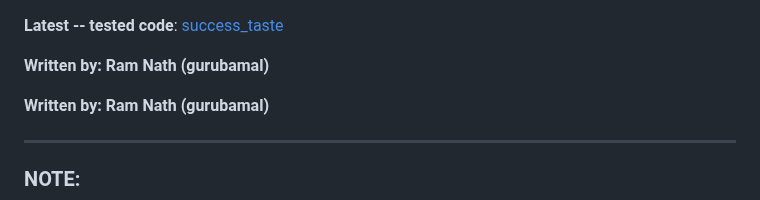
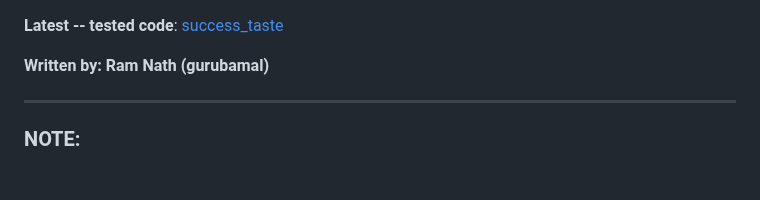
Before and after one commit to gurubamal/success_taste, a Markdown page: README.md, the part around the change. GitHub-like rendering; blank space fills up the shorter version.

```diff
--- a/README.md
+++ b/README.md
@@ -1,9 +1,5 @@
 
 **Latest -- tested code**: [success_taste](https://github.com/gurubamal/success_taste/tree/main/cicd_ready_envt)
-
-**Written by: Ram Nath (gurubamal)**
-
-
 
 **Written by: Ram Nath (gurubamal)**
 
```
